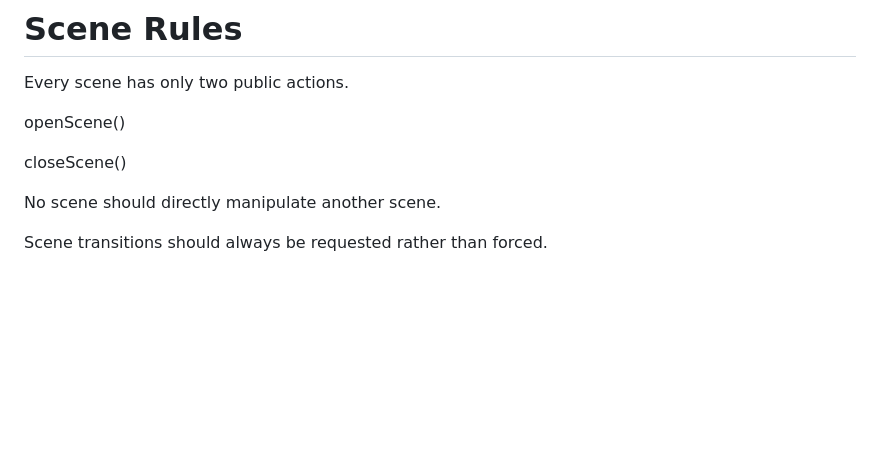
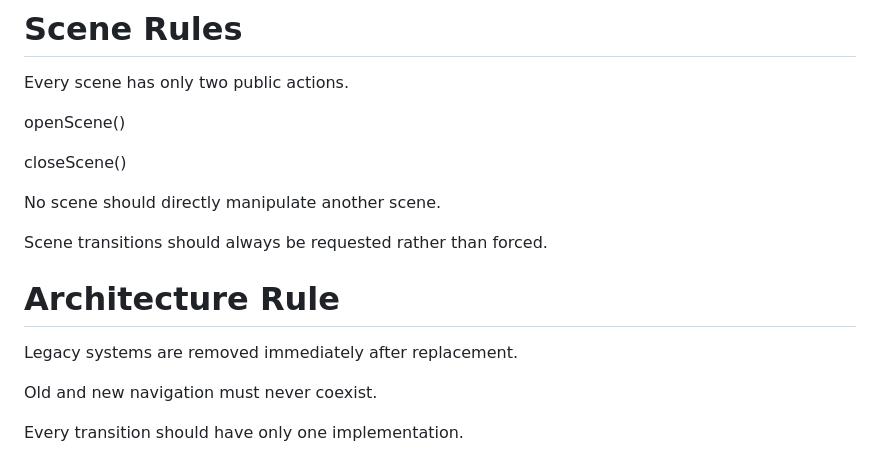
Before and after one commit to lokrainmyth/lokrainmyth.github.io, a Markdown page: PROJECT_DAWN.md, the part around the change. Rendered like a GitHub page; blank space fills up the shorter version.

```diff
--- a/PROJECT_DAWN.md
+++ b/PROJECT_DAWN.md
@@ -559,3 +559,11 @@ closeScene()
 No scene should directly manipulate another scene.
 
 Scene transitions should always be requested rather than forced.
+
+# Architecture Rule
+
+Legacy systems are removed immediately after replacement.
+
+Old and new navigation must never coexist.
+
+Every transition should have only one implementation.
```
